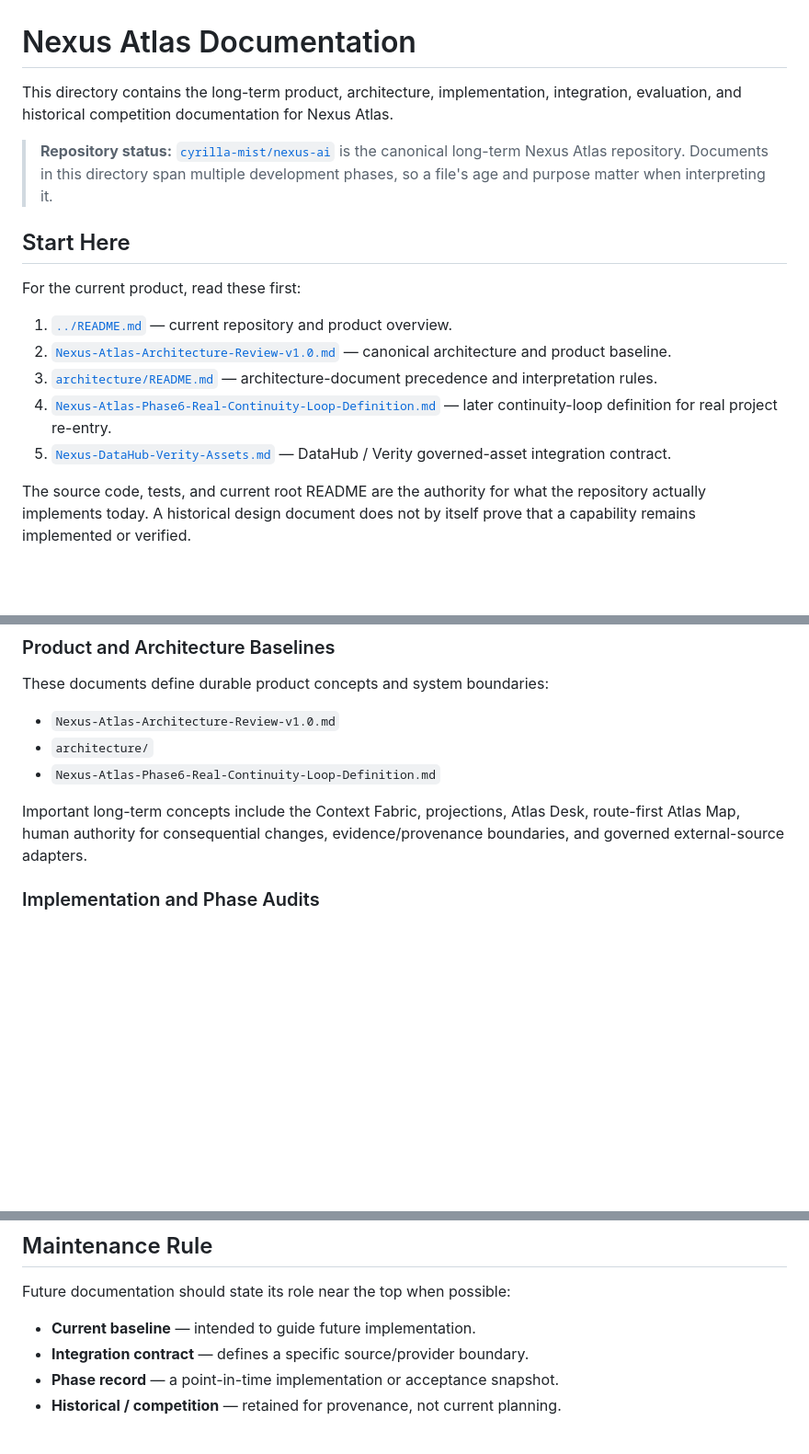
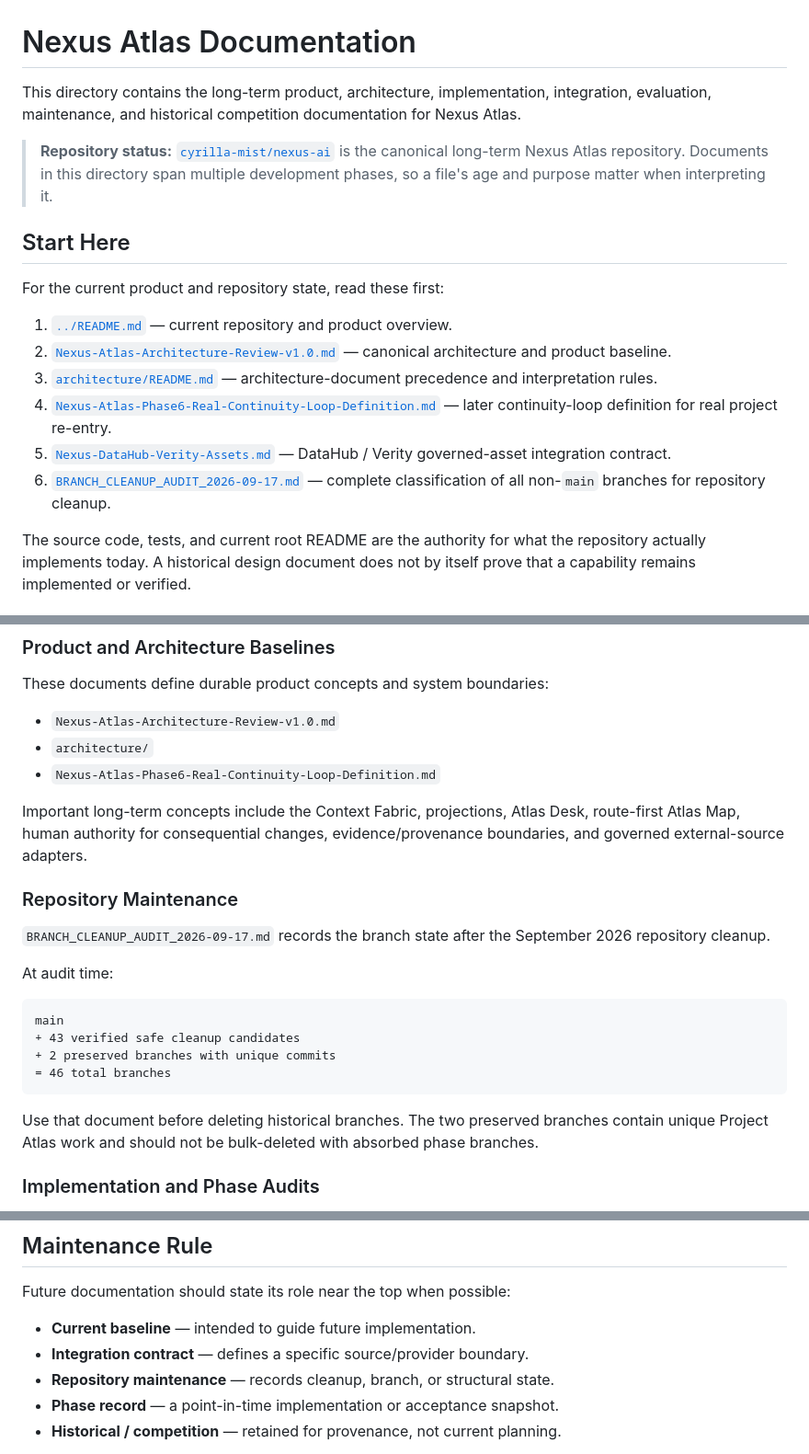
Before and after one commit to cyrilla-mist/nexus-ai, a Markdown page: docs/README.md, 3 parts joined by grey strips. Shown at 92% size. GitHub-like rendering; blank space fills up the shorter version.

Commit message:
docs: link complete branch cleanup audit

````diff
--- a/docs/README.md
+++ b/docs/README.md
@@ -1,18 +1,19 @@
 # Nexus Atlas Documentation
 
-This directory contains the long-term product, architecture, implementation, integration, evaluation, and historical competition documentation for Nexus Atlas.
+This directory contains the long-term product, architecture, implementation, integration, evaluation, maintenance, and historical competition documentation for Nexus Atlas.
 
 > **Repository status:** [`cyrilla-mist/nexus-ai`](https://github.com/cyrilla-mist/nexus-ai) is the canonical long-term Nexus Atlas repository. Documents in this directory span multiple development phases, so a file's age and purpose matter when interpreting it.
 
 ## Start Here
 
-For the current product, read these first:
+For the current product and repository state, read these first:
 
 1. [`../README.md`](../README.md) — current repository and product overview.
 2. [`Nexus-Atlas-Architecture-Review-v1.0.md`](Nexus-Atlas-Architecture-Review-v1.0.md) — canonical architecture and product baseline.
 3. [`architecture/README.md`](architecture/README.md) — architecture-document precedence and interpretation rules.
 4. [`Nexus-Atlas-Phase6-Real-Continuity-Loop-Definition.md`](Nexus-Atlas-Phase6-Real-Continuity-Loop-Definition.md) — later continuity-loop definition for real project re-entry.
 5. [`Nexus-DataHub-Verity-Assets.md`](Nexus-DataHub-Verity-Assets.md) — DataHub / Verity governed-asset integration contract.
+6. [`BRANCH_CLEANUP_AUDIT_2026-09-17.md`](BRANCH_CLEANUP_AUDIT_2026-09-17.md) — complete classification of all non-`main` branches for repository cleanup.
 
 The source code, tests, and current root README are the authority for what the repository actually implements today. A historical design document does not by itself prove that a capability remains implemented or verified.
 
@@ -27,6 +28,21 @@ These documents define durable product concepts and system boundaries:
 - `Nexus-Atlas-Phase6-Real-Continuity-Loop-Definition.md`
 
 Important long-term concepts include the Context Fabric, projections, Atlas Desk, route-first Atlas Map, human authority for consequential changes, evidence/provenance boundaries, and governed external-source adapters.
+
+### Repository Maintenance
+
+`BRANCH_CLEANUP_AUDIT_2026-09-17.md` records the branch state after the September 2026 repository cleanup.
+
+At audit time:
+
+```text
+main
++ 43 verified safe cleanup candidates
++ 2 preserved branches with unique commits
+= 46 total branches
+```
+
+Use that document before deleting historical branches. The two preserved branches contain unique Project Atlas work and should not be bulk-deleted with absorbed phase branches.
 
 ### Implementation and Phase Audits
 
@@ -88,6 +104,7 @@ Future documentation should state its role near the top when possible:
 
 - **Current baseline** — intended to guide future implementation.
 - **Integration contract** — defines a specific source/provider boundary.
+- **Repository maintenance** — records cleanup, branch, or structural state.
 - **Phase record** — a point-in-time implementation or acceptance snapshot.
 - **Historical / competition** — retained for provenance, not current planning.
 
````
